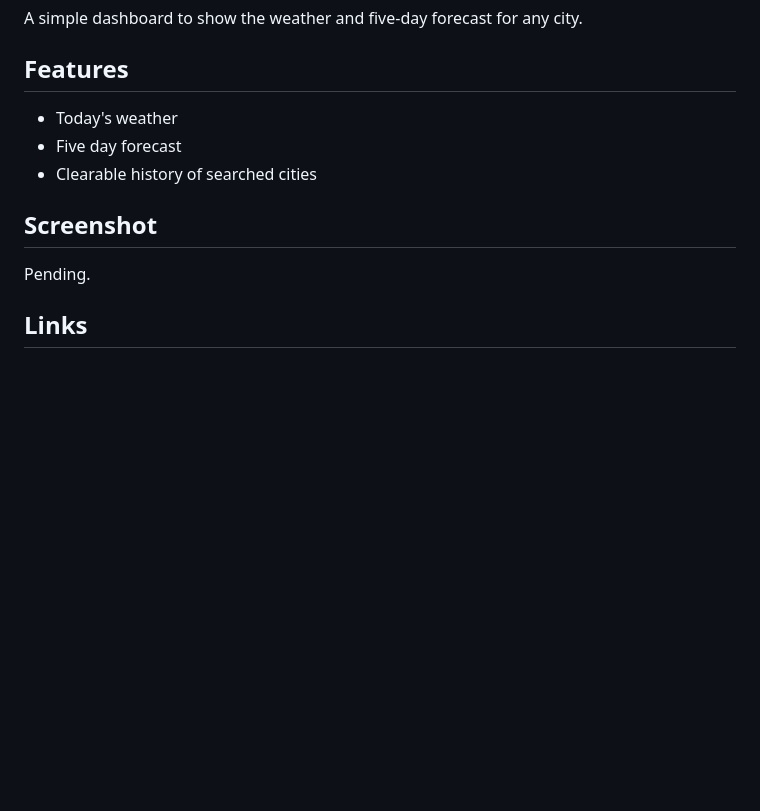
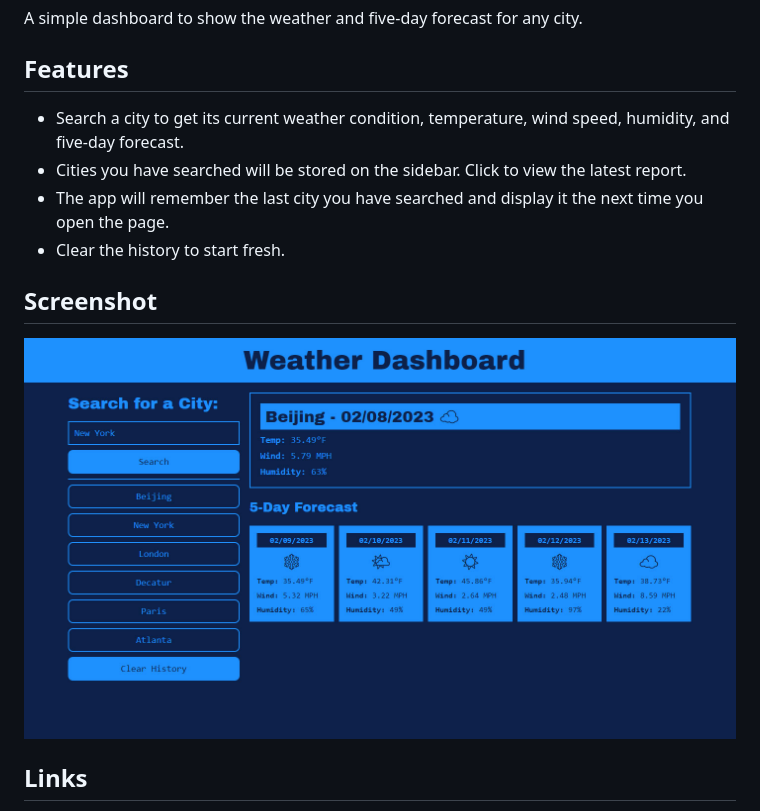
Before and after one commit to CKBoytGT/weather-dashboard, a Markdown page: README.md, the part around the change. GitHub-like rendering; pictures changed too: assets/images/screenshot.jpg (added); blank space fills up the shorter version.

Commit message:
Add screenshot

```diff
--- a/README.md
+++ b/README.md
@@ -2,12 +2,13 @@
 A simple dashboard to show the weather and five-day forecast for any city.
 
 ## Features
-- Today's weather
-- Five day forecast
-- Clearable history of searched cities
+- Search a city to get its current weather condition, temperature, wind speed, humidity, and five-day forecast.
+- Cities you have searched will be stored on the sidebar. Click to view the latest report.
+- The app will remember the last city you have searched and display it the next time you open the page.
+- Clear the history to start fresh.
 
 ## Screenshot
-Pending.
+![Screenshot of app](assets/images/screenshot.jpg)
 
 ## Links
 - [Deployed Site](https://ckboytgt.github.io/weather-dashboard/)
```
